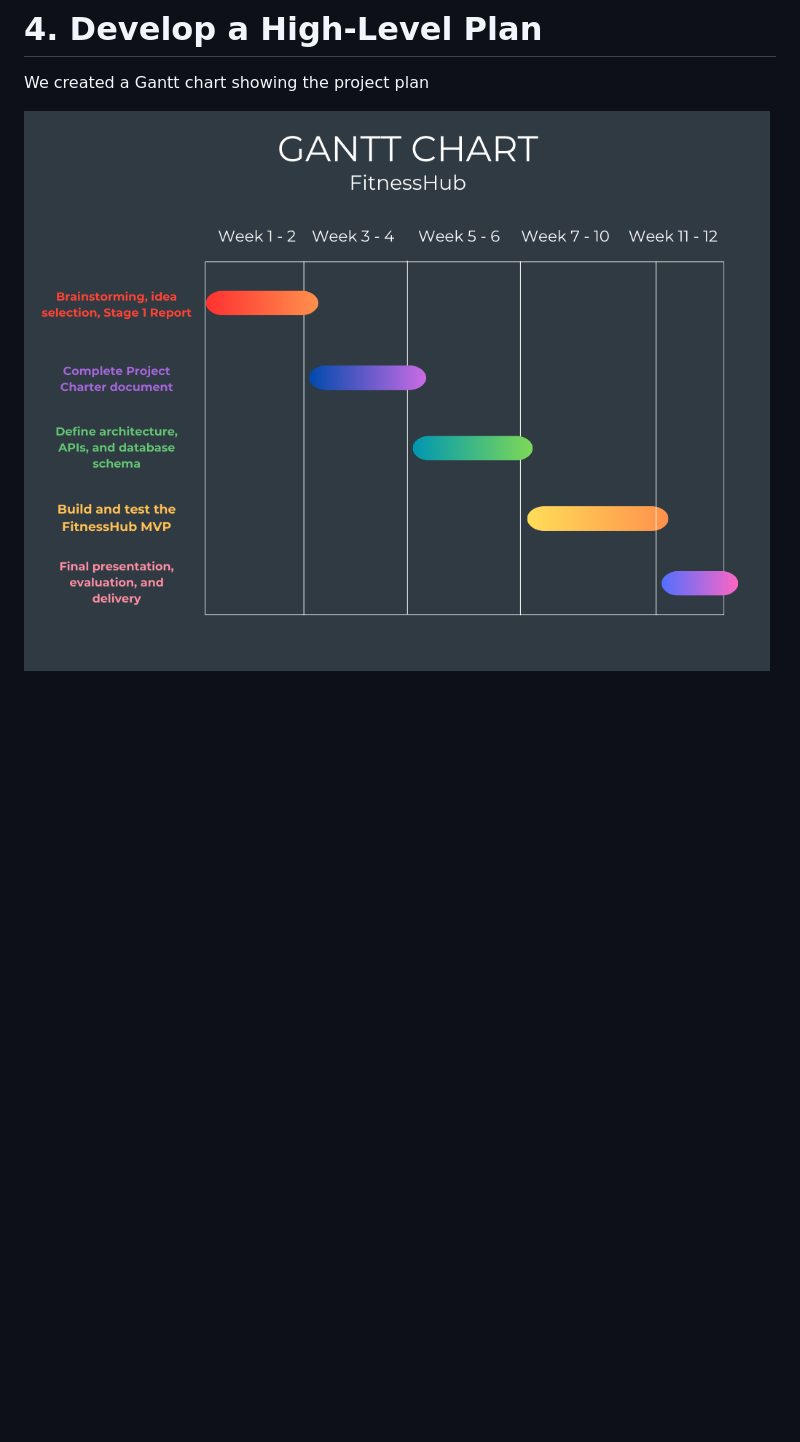
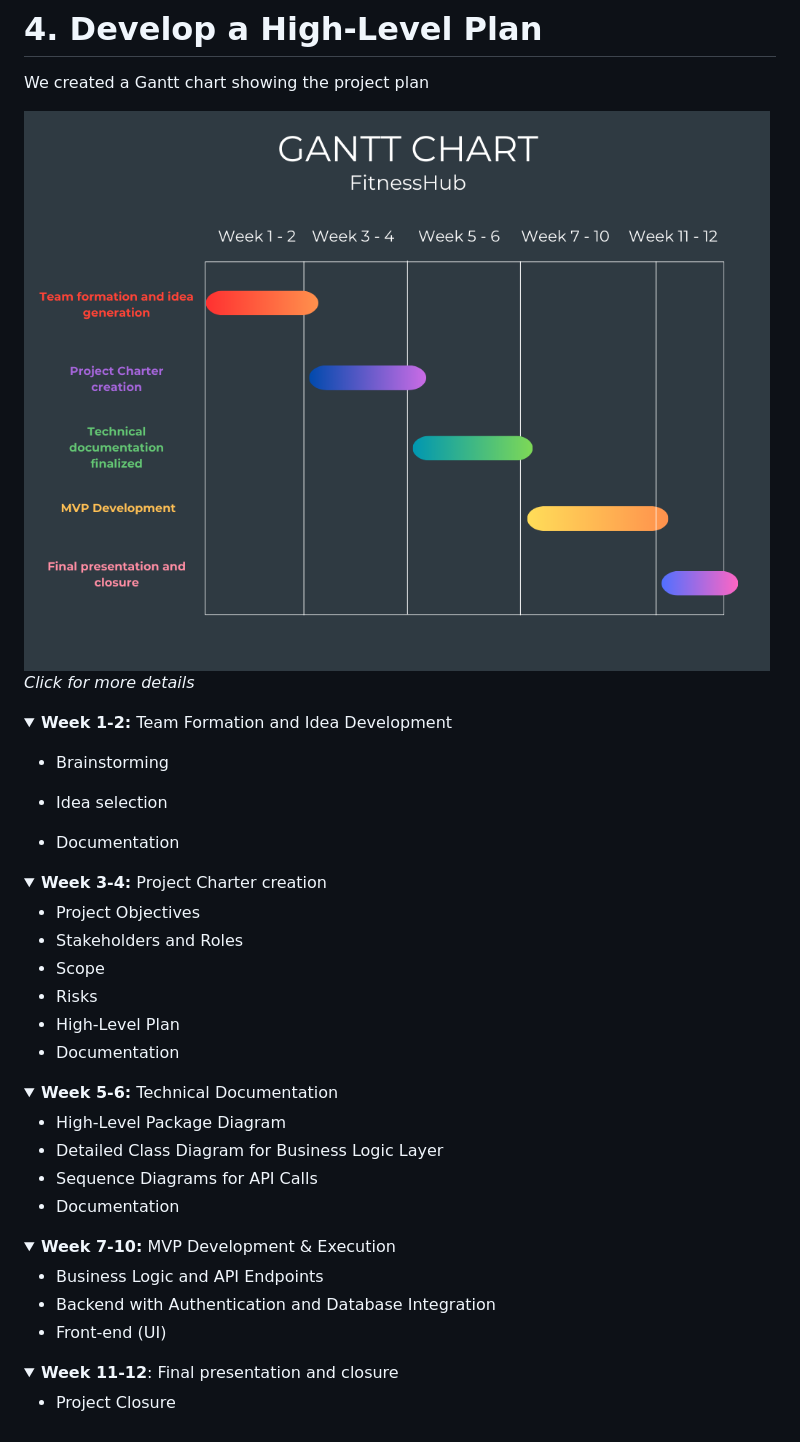
Before and after one commit to Genia888/FitnessHub, a Markdown page: Documentation/(Stage 2) Project Charter Development.md, the part around the change. Drawn GitHub-style; pictures changed too: Documentation/Creative_Template_Gantt_Chart_FitnessHub.png (deleted), Documentation/Fitnesshub_gantt.png (added); folded sections open; blank space fills up the shorter version.

Commit message:
Refactor code structure for improved readability and maintainability

```diff
--- a/Documentation/(Stage 2) Project Charter Development.md
+++ b/Documentation/(Stage 2) Project Charter Development.md
@@ -49,4 +49,52 @@ We created a mind map SMART [Mind Mapping](https://mm.tt/map/3808942400?t=xMeTVX
 # 4. Develop a High-Level Plan
 We created a Gantt chart showing the project plan
 
-![Gantt](Creative_Template_Gantt_Chart_FitnessHub.png)
+![Gantt](Fitnesshub_gantt.png)
+*Click for more details*
+<details>
+<summary><strong>Week 1-2:</strong> Team Formation and Idea Development</summary>
+
+- Brainstorming
+- Idea selection
+
+- Documentation
+</details>
+
+<details>
+
+<summary><strong>Week 3-4:</strong> Project Charter creation</summary>
+
+- Project Objectives
+- Stakeholders and Roles
+- Scope
+- Risks
+- High-Level Plan
+- Documentation
+
+</details>
+
+<details>
+<summary><strong>Week 5-6:</strong> Technical Documentation</summary>
+
+- High-Level Package Diagram
+- Detailed Class Diagram for Business Logic Layer
+- Sequence Diagrams for API Calls
+- Documentation
+
+</details>
+
+<details>
+<summary><strong>Week 7-10:</strong> MVP Development & Execution</summary>
+
+- Business Logic and API Endpoints
+- Backend with Authentication and Database Integration
+- Front-end (UI)
+
+</details>
+
+<details>
+<summary><strong>Week 11-12</strong>: Final presentation and closure</summary>
+
+- Project Closure
+
+</details>
```
